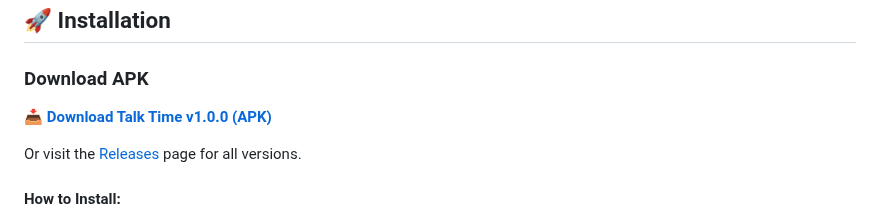
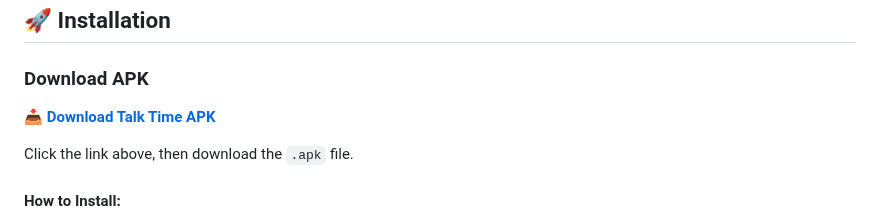
Before and after one commit to abel2800/Time-Talk, a Markdown page: README.md, the part around the change. Drawn GitHub-style.

Commit message:
Fix download link to releases page

```diff
--- a/README.md
+++ b/README.md
@@ -55,9 +55,9 @@ This app was created with accessibility as the primary focus, featuring:
 ## 🚀 Installation
 
 ### Download APK
-📥 **[Download Talk Time v1.0.0 (APK)](https://github.com/abel2800/Time-Talk/releases/download/v1.0.0/TalkTime-v1.0.0.apk)**
+📥 **[Download Talk Time APK](https://github.com/abel2800/Time-Talk/releases/latest)**
 
-Or visit the [Releases](https://github.com/abel2800/Time-Talk/releases) page for all versions.
+Click the link above, then download the `.apk` file.
 
 #### How to Install:
 1. Download the APK file on your Android phone
```
